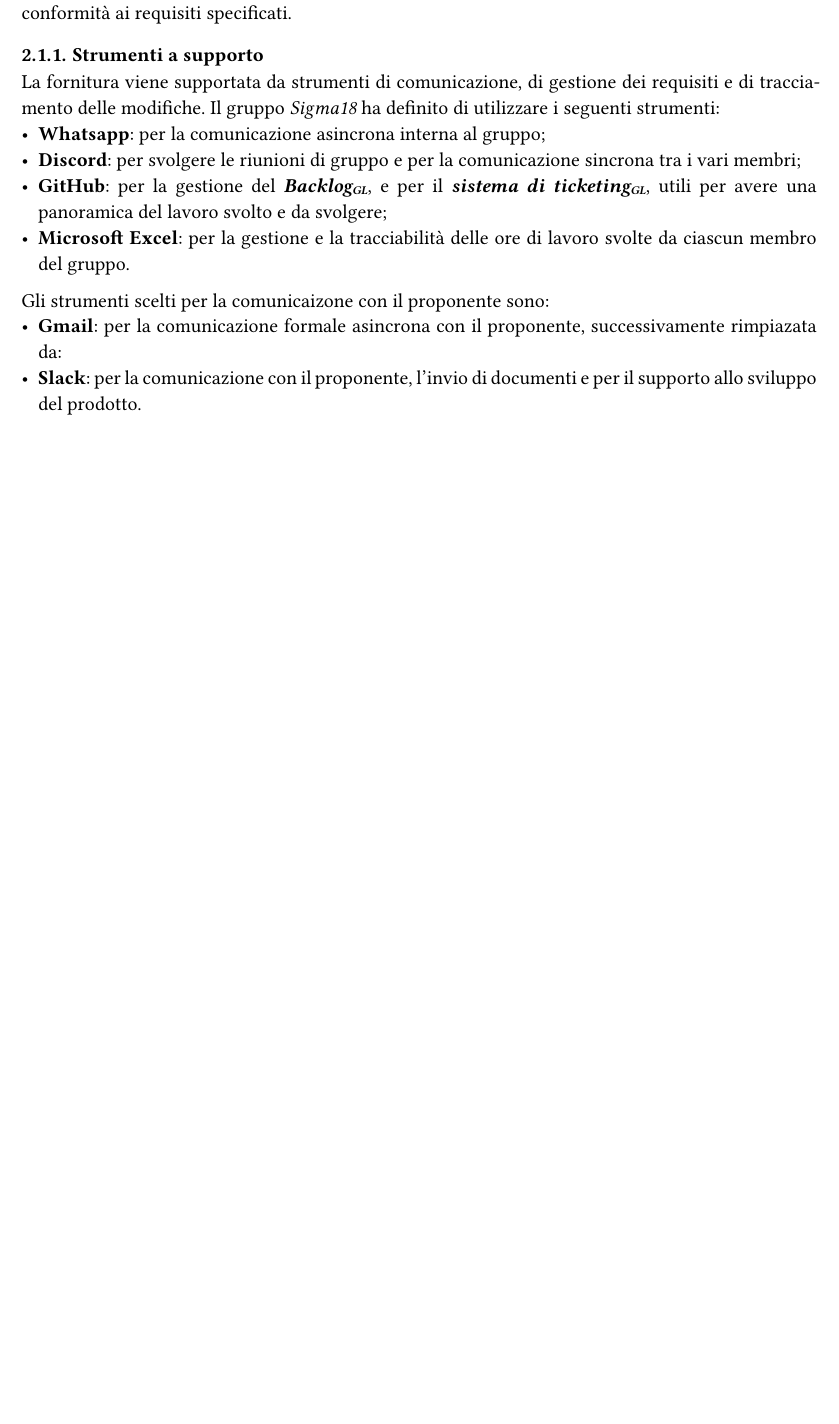
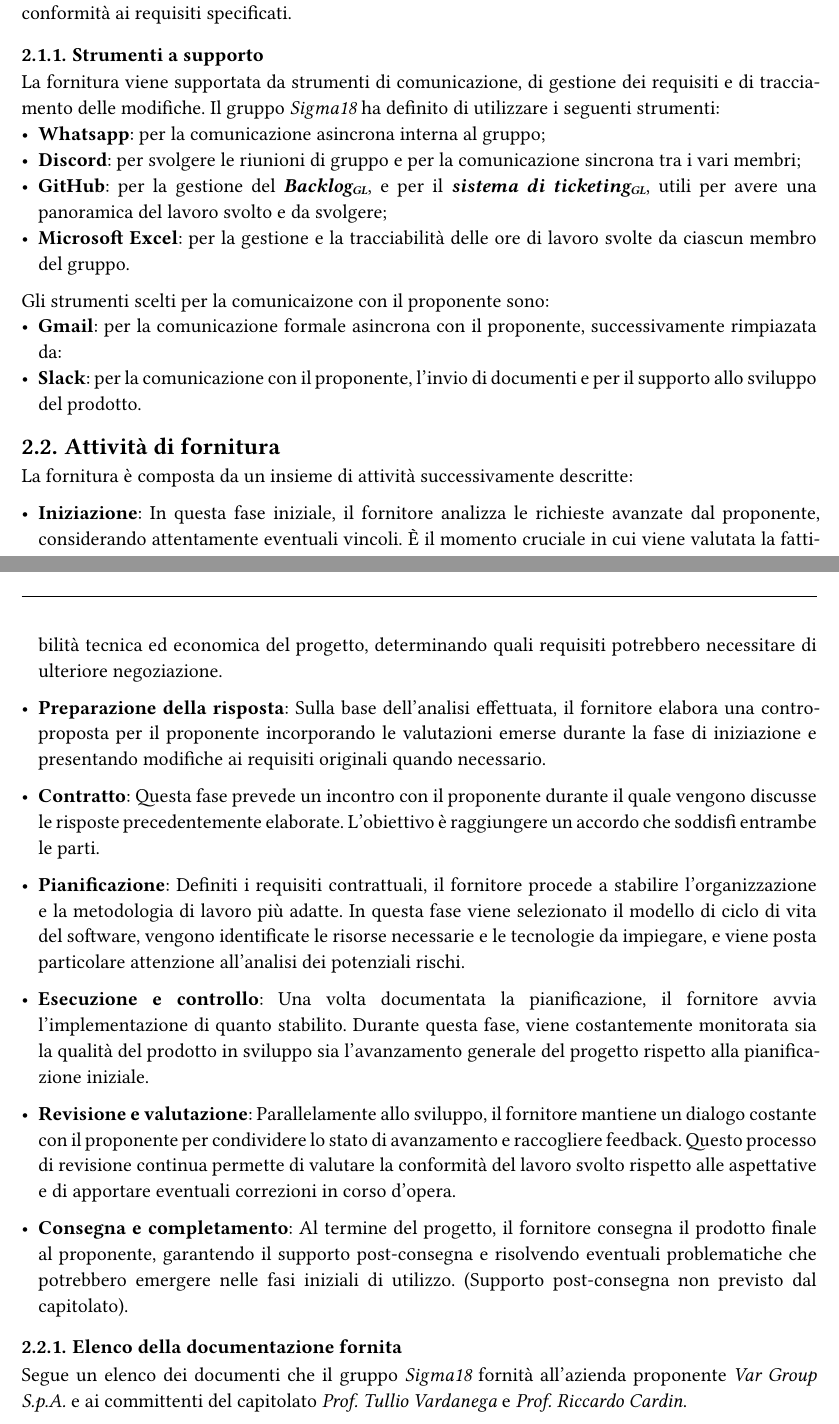
Before and after one commit to Sigma18Unipd/docs, a Typst document (2-RTB/documentidiprogetto/normediprogetto_0.4.0.typ): part of page 6 of 11 before the commit and two parts of pages 6 and 7 of 12 after it, the two joined at a grey line, cut so that both start at the same text, the shorter picture padded with empty space. Compiled offline with Typst 0.15.

Commit message:
attivitá di fornitura

```diff
--- a/2-RTB/documentidiprogetto/normediprogetto_0.4.0.typ
+++ b/2-RTB/documentidiprogetto/normediprogetto_0.4.0.typ
@@ -134,7 +134,25 @@ Gli strumenti scelti per la comunicaizone con il proponente sono:
 - *Slack*: per la comunicazione con il proponente, l'invio di documenti e per il supporto allo sviluppo del prodotto.
 //TODO: vedere come fare le riunioni online con il proponente
 
+== Attività di fornitura
+La fornitura è composta da un insieme di attività successivamente descritte:
 
+- *Iniziazione*: In questa fase iniziale, il fornitore analizza le richieste avanzate dal proponente, considerando attentamente eventuali vincoli. È il momento cruciale in cui viene valutata la fattibilità tecnica ed economica del progetto, determinando quali requisiti potrebbero necessitare di ulteriore negoziazione.
+
+- *Preparazione della risposta*: Sulla base dell'analisi effettuata, il fornitore elabora una contro-proposta per il proponente incorporando le valutazioni emerse durante la fase di iniziazione e presentando modifiche ai requisiti originali quando necessario.
+
+- *Contratto*: Questa fase prevede un incontro con il proponente durante il quale vengono discusse le risposte precedentemente elaborate. L'obiettivo è raggiungere un accordo che soddisfi entrambe le parti.
+
+- *Pianificazione*: Definiti i requisiti contrattuali, il fornitore procede a stabilire l'organizzazione e la metodologia di lavoro più adatte. In questa fase viene selezionato il modello di ciclo di vita del software, vengono identificate le risorse necessarie e le tecnologie da impiegare, e viene posta particolare attenzione all'analisi dei potenziali rischi.
+
+- *Esecuzione e controllo*: Una volta documentata la pianificazione, il fornitore avvia l'implementazione di quanto stabilito. Durante questa fase, viene costantemente monitorata sia la qualità del prodotto in sviluppo sia l'avanzamento generale del progetto rispetto alla pianificazione iniziale.
+
+- *Revisione e valutazione*: Parallelamente allo sviluppo, il fornitore mantiene un dialogo costante con il proponente per condividere lo stato di avanzamento e raccogliere feedback. Questo processo di revisione continua permette di valutare la conformità del lavoro svolto rispetto alle aspettative e di apportare eventuali correzioni in corso d'opera.
+
+- *Consegna e completamento*: Al termine del progetto, il fornitore consegna il prodotto finale al proponente, garantendo il supporto post-consegna e risolvendo eventuali problematiche che potrebbero emergere nelle fasi iniziali di utilizzo. (Supporto post-consegna non previsto dal capitolato).
+
+=== Elenco della documentazione fornita
+Segue un elenco dei documenti che il gruppo _Sigma18_ fornità all'azienda proponente _Var Group S.p.A._ e ai committenti del capitolato _Prof. Tullio Vardanega_ e _Prof. Riccardo Cardin_.
 
 
 #pagebreak()
```
Also changed, not shown: 2-RTB/documentidiprogetto/normediprogetto_0.4.0.typ (2 more changed lines).
